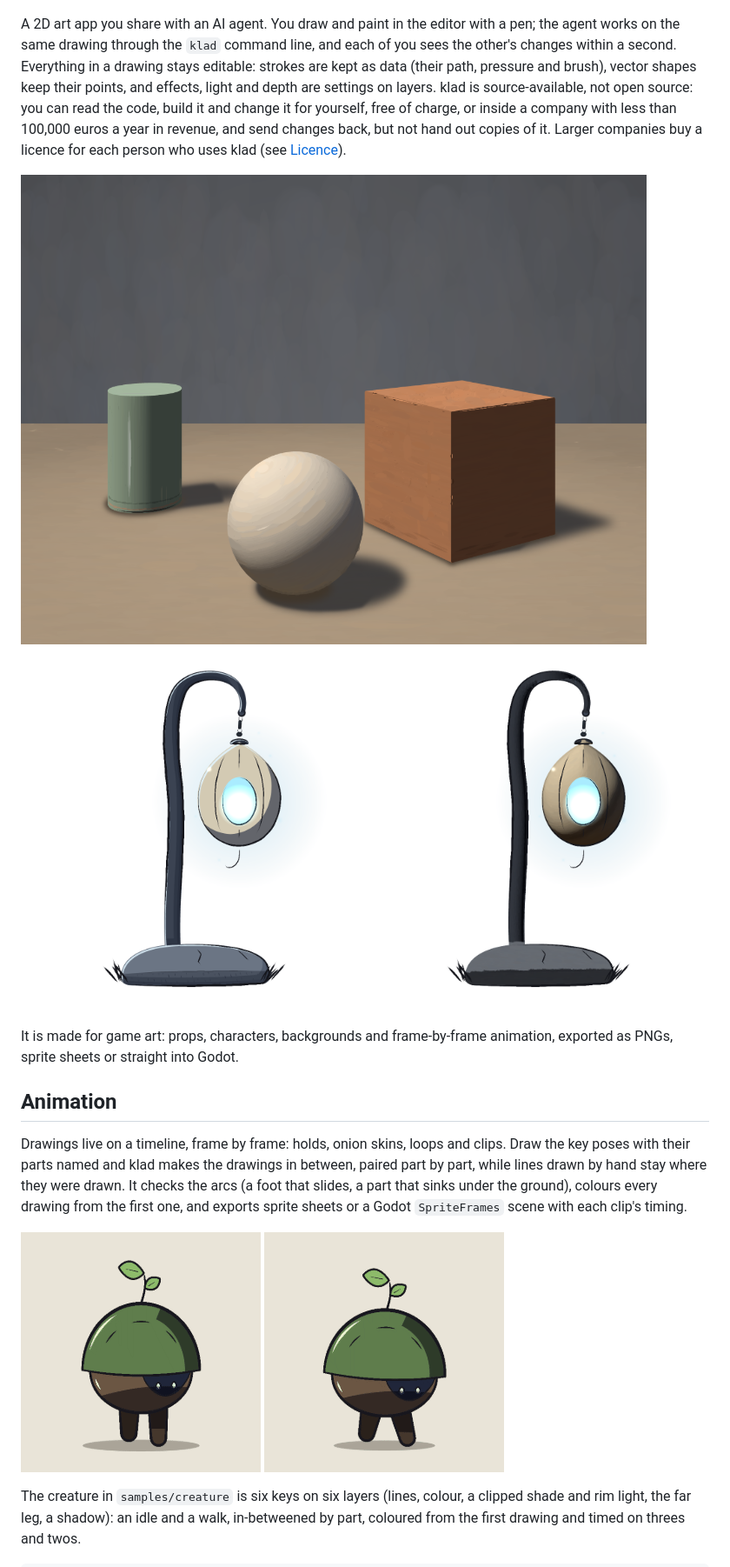
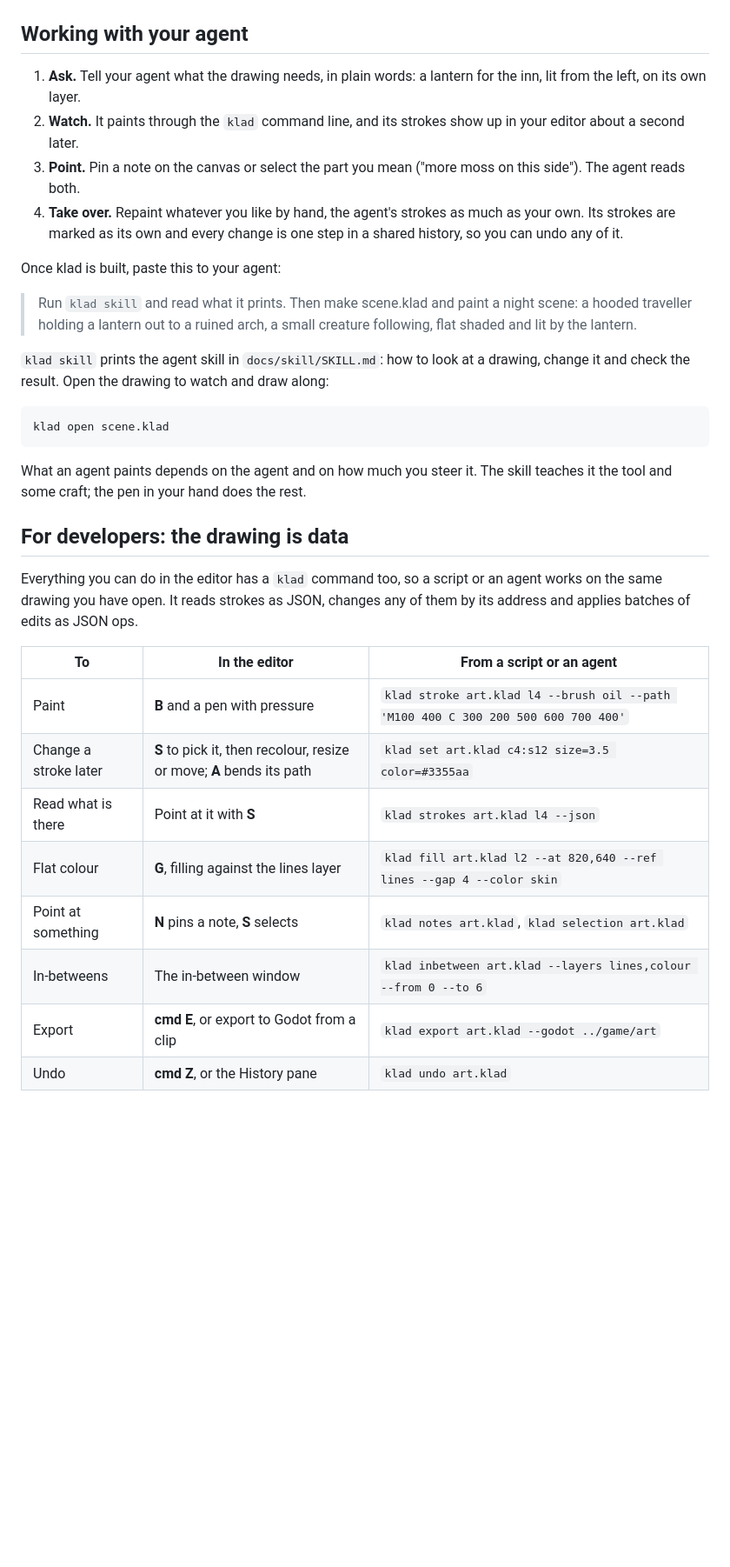
Before and after one commit to klad-app/klad, a Markdown page: README.md, the part around one of its changes. Shown at 87% size. Rendered like a GitHub page; blank space fills up the shorter version.

````diff
--- a/README.md
+++ b/README.md
@@ -2,18 +28,37 @@
 
 ![The klad editor with a painted lantern prop open](docs/images/editor.png)
 
-A 2D art app you share with an AI agent. You draw and paint in the editor with a pen; the agent works on the same drawing through the `klad` command line, and each of you sees the other's changes within a second. Everything in a drawing stays editable: strokes are kept as data (their path, pressure and brush), vector shapes keep their points, and effects, light and depth are settings on layers. klad is source-available, not open source: you can read the code, build it and change it for yourself, free of charge, or inside a company with less than 100,000 euros a year in revenue, and send changes back, but not hand out copies of it. Larger companies buy a licence for each person who uses klad (see [Licence](#licence)).
+## Working with your agent
 
-![Three solids painted stroke by stroke by the agent](docs/images/solids.png)
+1. **Ask.** Tell your agent what the drawing needs, in plain words: a lantern for the inn, lit from the left, on its own layer.
+2. **Watch.** It paints through the `klad` command line, and its strokes show up in your editor about a second later.
+3. **Point.** Pin a note on the canvas or select the part you mean ("more moss on this side"). The agent reads both.
+4. **Take over.** Repaint whatever you like by hand, the agent's strokes as much as your own. Its strokes are marked as its own and every change is one step in a shared history, so you can undo any of it.
 
-![A lantern prop, inked on the left and painted by form on the right](docs/images/lantern.png)
+Once klad is built, paste this to your agent:
 
-It is made for game art: props, characters, backgrounds and frame-by-frame animation, exported as PNGs, sprite sheets or straight into Godot.
+> Run `klad skill` and read what it prints. Then make scene.klad and paint a night scene: a hooded traveller holding a lantern out to a ruined arch, a small creature following, flat shaded and lit by the lantern.
 
-## Animation
+`klad skill` prints the agent skill in `docs/skill/SKILL.md`: how to look at a drawing, change it and check the result. Open the drawing to watch and draw along:
 
-Drawings live on a timeline, frame by frame: holds, onion skins, loops and clips. Draw the key poses with their parts named and klad makes the drawings in between, paired part by part, while lines drawn by hand stay where they were drawn. It checks the arcs (a foot that slides, a part that sinks under the ground), colours every drawing from the first one, and exports sprite sheets or a Godot `SpriteFrames` scene with each clip's timing.
+```sh
+klad open scene.klad
+```
 
-![The creature's idle, on threes](docs/images/creature-idle.gif) ![The creature's walk, on twos](docs/images/creature-walk.gif)
+What an agent paints depends on the agent and on how much you steer it. The skill teaches it the tool and some craft; the pen in your hand does the rest.
 
-The creature in `samples/creature` is six keys on six layers (lines, colour, a clipped shade and rim light, the far leg, a shadow): an idle and a walk, in-betweened by part, coloured from the first drawing and timed on threes and twos.
+## For developers: the drawing is data
+
+Everything you can do in the editor has a `klad` command too, so a script or an agent works on the same drawing you have open. It reads strokes as JSON, changes any of them by its address and applies batches of edits as JSON ops.
+
+| To | In the editor | From a script or an agent |
+|---|---|---|
+| Paint | **B** and a pen with pressure | `klad stroke art.klad l4 --brush oil --path 'M100 400 C 300 200 500 600 700 400'` |
+| Change a stroke later | **S** to pick it, then recolour, resize or move; **A** bends its path | `klad set art.klad c4:s12 size=3.5 color=#3355aa` |
+| Read what is there | Point at it with **S** | `klad strokes art.klad l4 --json` |
+| Flat colour | **G**, filling against the lines layer | `klad fill art.klad l2 --at 820,640 --ref lines --gap 4 --color skin` |
+| Point at something | **N** pins a note, **S** selects | `klad notes art.klad`, `klad selection art.klad` |
+| In-betweens | The in-between window | `klad inbetween art.klad --layers lines,colour --from 0 --to 6` |
+| Export | **cmd E**, or export to Godot from a clip | `klad export art.klad --godot ../game/art` |
+| Undo | **cmd Z**, or the History pane | `klad undo art.klad` |
+
````
Also changed, not shown: other parts of README.md (+47 -36 lines), docs/images/creature.png (added), docs/images/kit.png (added), docs/images/scene.png (added).
